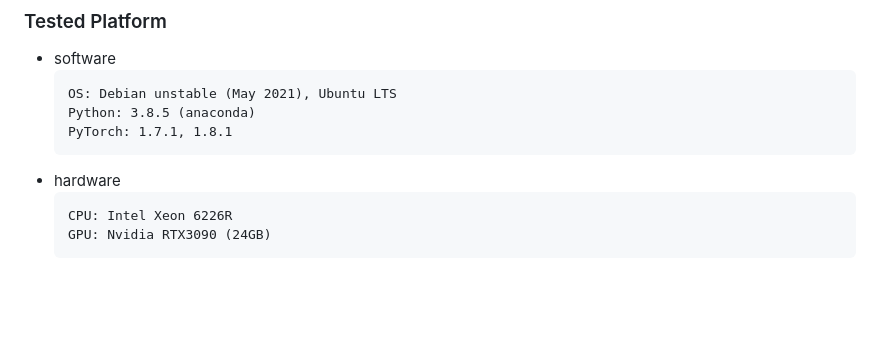
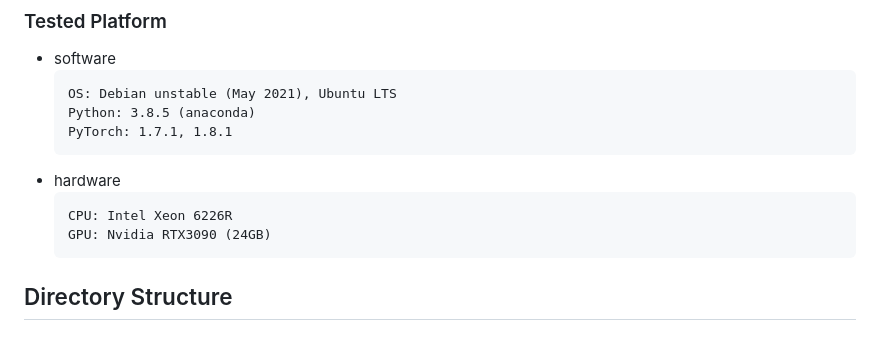
Before and after one commit to Devasy23/College, a Markdown page: README.md, the part around the change. Rendered like a GitHub page; blank space fills up the shorter version.

Commit message:
Append directory structure to README

````diff
--- a/README.md
+++ b/README.md
@@ -360,3 +360,4 @@ Depository for all the files of the 5th, 6th & 7th Semester of B.Tech. CSE at Ni
   CPU: Intel Xeon 6226R
   GPU: Nvidia RTX3090 (24GB)
   ```
+## Directory Structure
````
